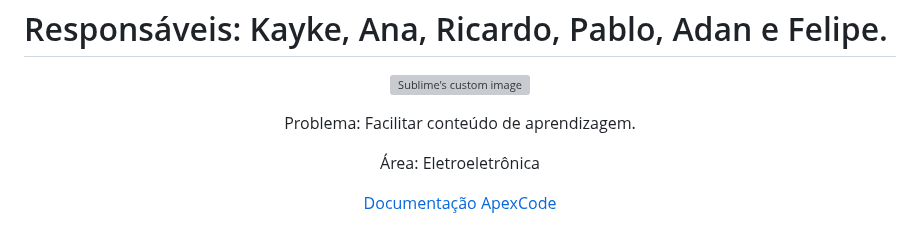
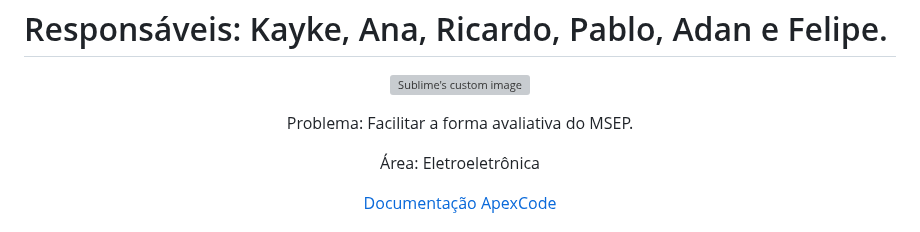
Before and after one commit to Kayke-Rodrigues/AutoNote-Services, a Markdown page: README.md, the part around the change. Rendered like a GitHub page; grey boxes are pictures that could not be loaded.

```diff
--- a/README.md
+++ b/README.md
@@ -5,7 +5,7 @@
 </p>
 
 <p align="center">
-Problema: Facilitar conteúdo de aprendizagem.
+Problema: Facilitar a forma avaliativa do MSEP.
 </p>
 
 <p align="center">
```
